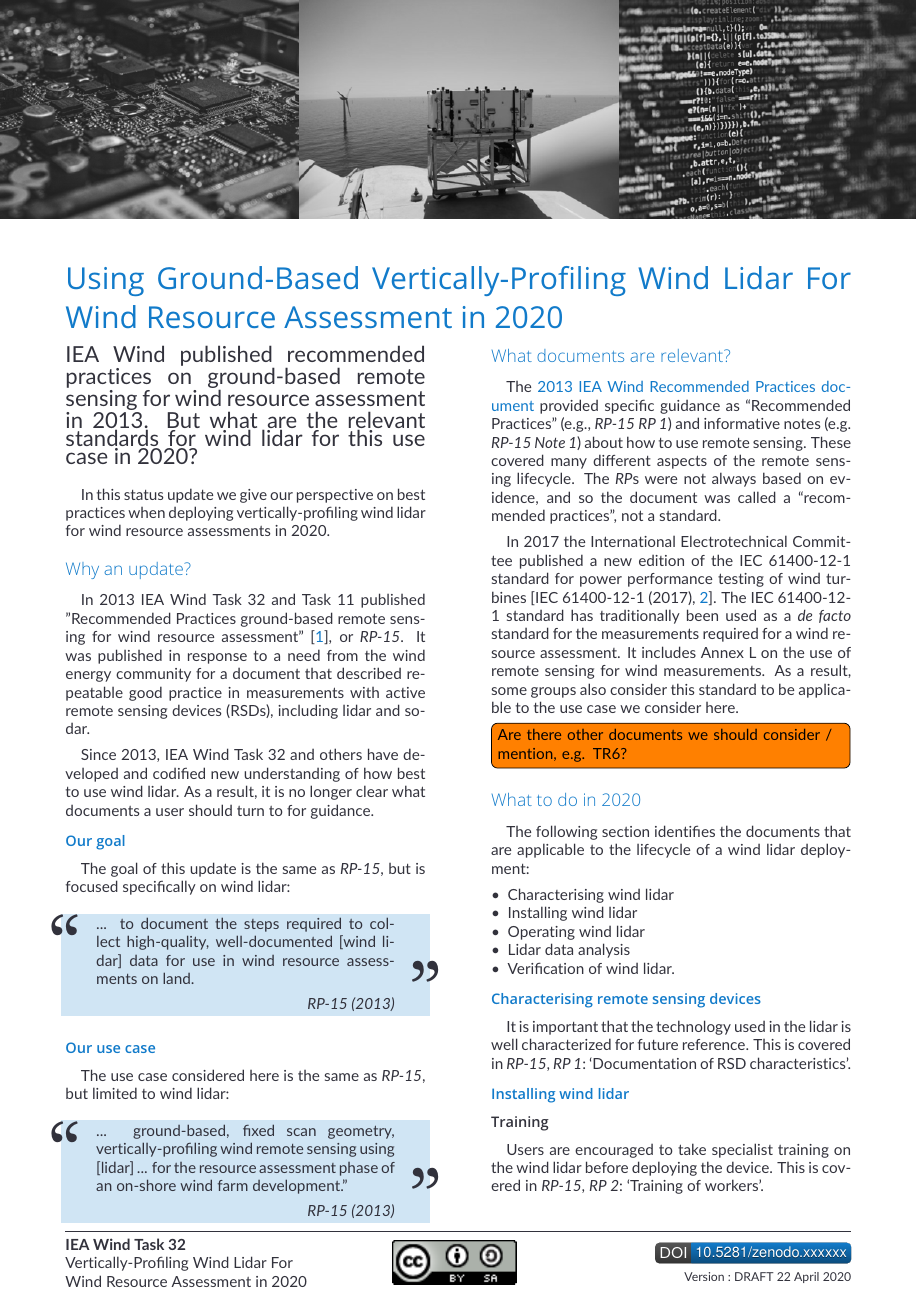
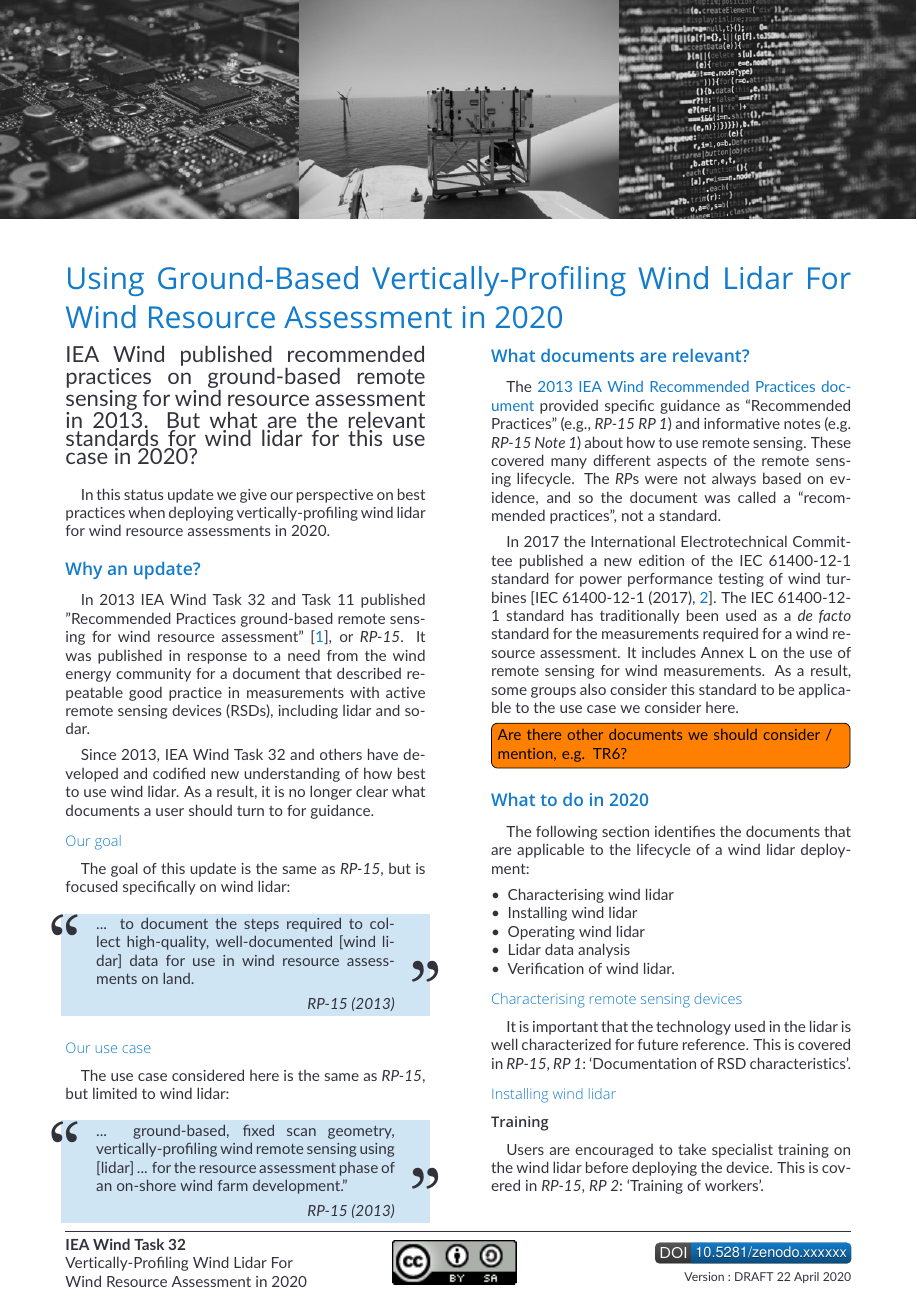
Before and after one commit to IEA-Wind-Task-32/RP15-status-update, a LaTeX document (main.tex, which reads Task32FlyerLatexStyle/Task32Flyer.sty): page 1 of 4. The pictures show the PDF file main.pdf that the author committed with the source.

Commit message:
UPDATE 23 April

```diff
--- a/Task32FlyerLatexStyle/Task32Flyer.sty
+++ b/Task32FlyerLatexStyle/Task32Flyer.sty
@@ -241,14 +241,14 @@
     \@startsection{section}{1}{\z@}
     {6pt}
     {3pt}
-    {\color{Task32Blue}\fosfamily\large\ltseries\selectfont}}
+    {\color{Task32Blue}\fosfamily\large\sbseries\selectfont}}
 \renewcommand{\subsection}{%
     \@startsection{subsection}{2}{\z@}
     {3pt}
     {1pt}
-    {\color{Task32Blue}\fosfamily\normalsize\sbseries\selectfont}}
+    {\color{Task32Blue}\fosfamily\normalsize\ltseries\selectfont}}
 \renewcommand{\subsubsection}{%
-        \@startsection{subsection}{2}{\z@}
+        \@startsection{subsubsection}{2}{\z@}
         {3pt}
         {1pt}
         {\fosfamily\normalsize\sbseries\selectfont}}
```
Also changed, not shown: main.tex (+1 -1 lines), main.pdf.
